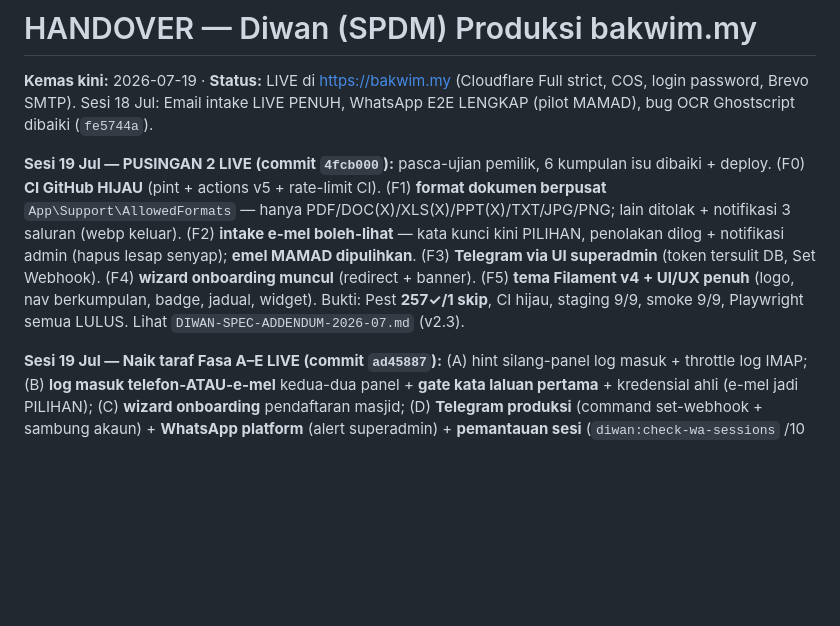
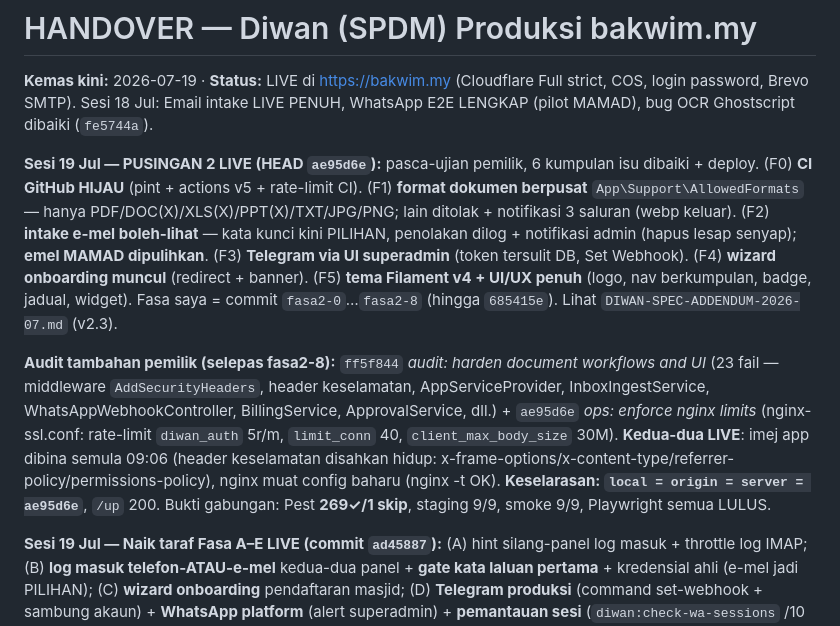
Before and after one commit to hakimalek27/Sistem-Pengurusan-Dokumen-Masjid, a Markdown page: HANDOVER.md, the part around the change. Rendered like a GitHub page; blank space fills up the shorter version.

Commit message:
docs: rekod audit pemilik (ff5f844) + ops nginx (ae95d6e) LIVE dalam HANDOVER
Selepas fasa2-8, pemilik tambah 2 commit yang kini LIVE & selaras:
- ff5f844 audit: harden document workflows and UI (AddSecurityHeaders + header
  keselamatan, AppServiceProvider, InboxIngestService, WhatsAppWebhookController dll)
- ae95d6e ops: enforce nginx limits (nginx-ssl.conf rate-limit/limit_conn/body 30M)
Keselarasan: local=origin=server=ae95d6e; imej rebuilt 09:06; Pest 269/1 skip;
header keselamatan disahkan hidup; nginx -t OK; /up 200.

```diff
--- a/HANDOVER.md
+++ b/HANDOVER.md
@@ -2,7 +2,9 @@
 
 **Kemas kini:** 2026-07-19 · **Status:** LIVE di https://bakwim.my (Cloudflare Full strict, COS, login password, Brevo SMTP). Sesi 18 Jul: Email intake LIVE PENUH, WhatsApp E2E LENGKAP (pilot MAMAD), bug OCR Ghostscript dibaiki (`fe5744a`).
 
-**Sesi 19 Jul — PUSINGAN 2 LIVE (commit `4fcb000`):** pasca-ujian pemilik, 6 kumpulan isu dibaiki + deploy. (F0) **CI GitHub HIJAU** (pint + actions v5 + rate-limit CI). (F1) **format dokumen berpusat** `App\Support\AllowedFormats` — hanya PDF/DOC(X)/XLS(X)/PPT(X)/TXT/JPG/PNG; lain ditolak + notifikasi 3 saluran (webp keluar). (F2) **intake e-mel boleh-lihat** — kata kunci kini PILIHAN, penolakan dilog + notifikasi admin (hapus lesap senyap); **emel MAMAD dipulihkan**. (F3) **Telegram via UI superadmin** (token tersulit DB, Set Webhook). (F4) **wizard onboarding muncul** (redirect + banner). (F5) **tema Filament v4 + UI/UX penuh** (logo, nav berkumpulan, badge, jadual, widget). Bukti: Pest **257✓/1 skip**, CI hijau, staging 9/9, smoke 9/9, Playwright semua LULUS. Lihat `DIWAN-SPEC-ADDENDUM-2026-07.md` (v2.3).
+**Sesi 19 Jul — PUSINGAN 2 LIVE (HEAD `ae95d6e`):** pasca-ujian pemilik, 6 kumpulan isu dibaiki + deploy. (F0) **CI GitHub HIJAU** (pint + actions v5 + rate-limit CI). (F1) **format dokumen berpusat** `App\Support\AllowedFormats` — hanya PDF/DOC(X)/XLS(X)/PPT(X)/TXT/JPG/PNG; lain ditolak + notifikasi 3 saluran (webp keluar). (F2) **intake e-mel boleh-lihat** — kata kunci kini PILIHAN, penolakan dilog + notifikasi admin (hapus lesap senyap); **emel MAMAD dipulihkan**. (F3) **Telegram via UI superadmin** (token tersulit DB, Set Webhook). (F4) **wizard onboarding muncul** (redirect + banner). (F5) **tema Filament v4 + UI/UX penuh** (logo, nav berkumpulan, badge, jadual, widget). Fasa saya = commit `fasa2-0`…`fasa2-8` (hingga `685415e`). Lihat `DIWAN-SPEC-ADDENDUM-2026-07.md` (v2.3).
+
+**Audit tambahan pemilik (selepas fasa2-8):** `ff5f844` *audit: harden document workflows and UI* (23 fail — middleware `AddSecurityHeaders`, header keselamatan, AppServiceProvider, InboxIngestService, WhatsAppWebhookController, BillingService, ApprovalService, dll.) + `ae95d6e` *ops: enforce nginx limits* (nginx-ssl.conf: rate-limit `diwan_auth` 5r/m, `limit_conn` 40, `client_max_body_size` 30M). **Kedua-dua LIVE**: imej app dibina semula 09:06 (header keselamatan disahkan hidup: x-frame-options/x-content-type/referrer-policy/permissions-policy), nginx muat config baharu (nginx -t OK). **Keselarasan: `local = origin = server = ae95d6e`**, `/up` 200. Bukti gabungan: Pest **269✓/1 skip**, staging 9/9, smoke 9/9, Playwright semua LULUS.
 
 **Sesi 19 Jul — Naik taraf Fasa A–E LIVE (commit `ad45887`):** (A) hint silang-panel log masuk + throttle log IMAP; (B) **log masuk telefon-ATAU-e-mel** kedua-dua panel + **gate kata laluan pertama** + kredensial ahli (e-mel jadi PILIHAN); (C) **wizard onboarding** pendaftaran masjid; (D) **Telegram produksi** (command set-webhook + sambung akaun) + **WhatsApp platform** (alert superadmin) + **pemantauan sesi** (`diwan:check-wa-sessions` /10 min, alert 3-saluran); (E) audit + e2e. Bukti: Pest **234 passed/1 skip**, Pint passed, Playwright semua LULUS, prod **staging-check 9/9 + smoke 9/9 + /up 200**. **IMAP dibaiki** (App Password baru disahkan berfungsi). Lihat `DIWAN-SPEC-ADDENDUM-2026-07.md`.
 
```
